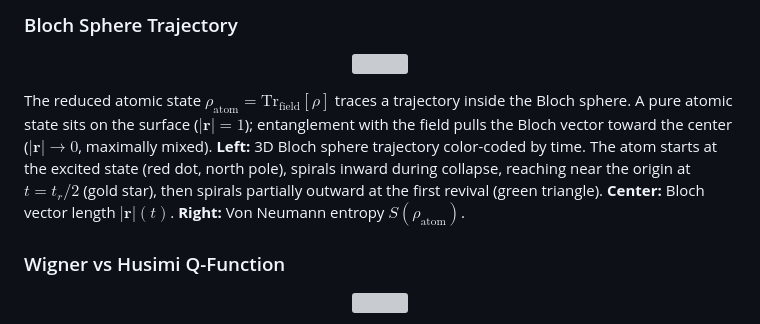
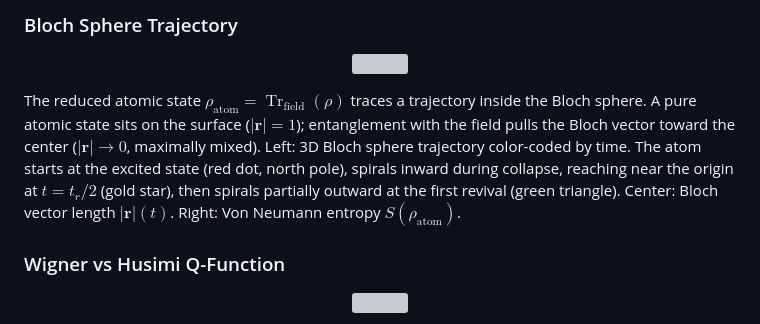
Before and after one commit to alanknguyen/QSOL_CQED, a Markdown page: README.md, the part around the change. Drawn GitHub-style; grey boxes are pictures that could not be loaded.

Commit message:
Fix LaTeX formatting in README.md

```diff
--- a/README.md
+++ b/README.md
@@ -102,7 +102,7 @@ Time evolution of the intracavity photon number distribution $P(n, t) = \langle
   <img src="animations/anim_bloch_sphere.gif" width="750">
 </p>
 
-The reduced atomic state $\rho_\text{atom} = \mathrm{Tr}_\text{field}[\rho]$ traces a trajectory inside the Bloch sphere. A pure atomic state sits on the surface ($|\mathbf{r}| = 1$); entanglement with the field pulls the Bloch vector toward the center ($|\mathbf{r}| \to 0$, maximally mixed). **Left:** 3D Bloch sphere trajectory color-coded by time. The atom starts at the excited state (red dot, north pole), spirals inward during collapse, reaching near the origin at $t = t_r/2$ (gold star), then spirals partially outward at the first revival (green triangle). **Center:** Bloch vector length $|\mathbf{r}|(t)$. **Right:** Von Neumann entropy $S(\rho_\text{atom})$.
+The reduced atomic state $\rho_{\mathrm{atom}} = \operatorname{Tr}_{\mathrm{field}}(\rho)$ traces a trajectory inside the Bloch sphere. A pure atomic state sits on the surface ($|\mathbf{r}| = 1$); entanglement with the field pulls the Bloch vector toward the center ($|\mathbf{r}| \to 0$, maximally mixed). Left: 3D Bloch sphere trajectory color-coded by time. The atom starts at the excited state (red dot, north pole), spirals inward during collapse, reaching near the origin at $t = t_r/2$ (gold star), then spirals partially outward at the first revival (green triangle). Center: Bloch vector length $|\mathbf{r}|(t)$. Right: Von Neumann entropy $S(\rho_{\mathrm{atom}})$.
 
 ### Wigner vs Husimi Q-Function
 
```
